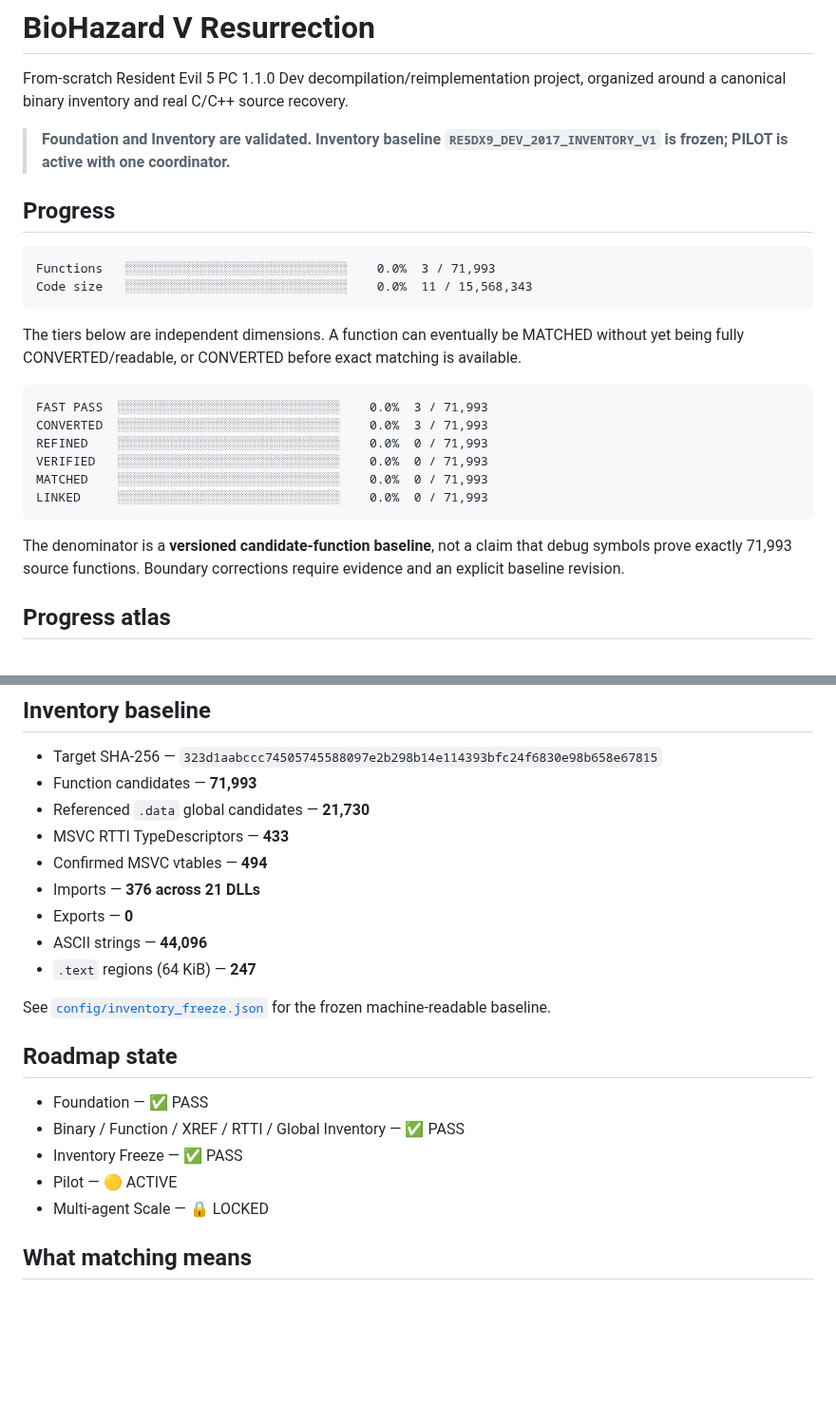
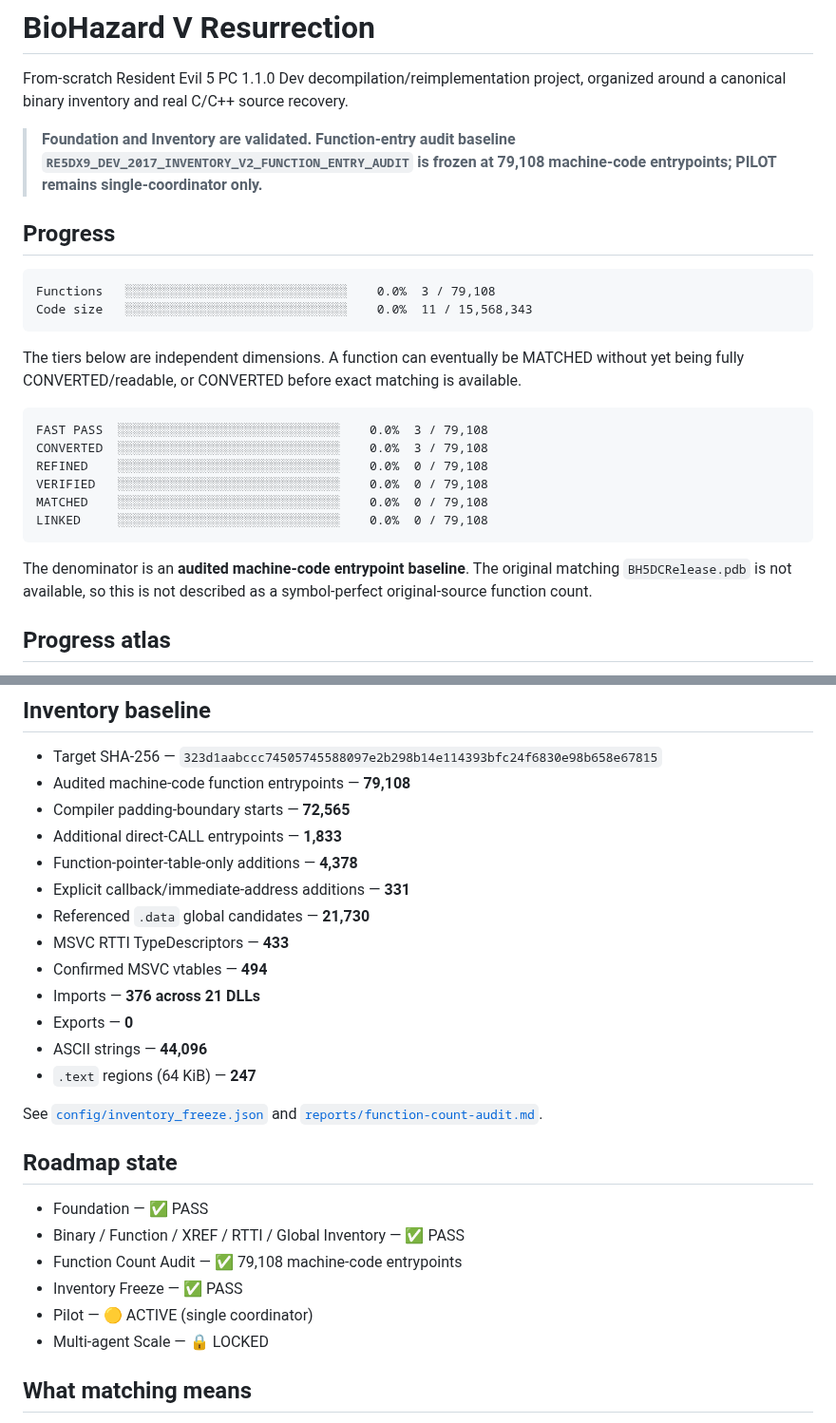
Before and after one commit to Putxo/BioHazard-V-Resurrection, a Markdown page: README.md, 2 parts joined by grey strips. Shown at 95% size. GitHub-like rendering; blank space fills up the shorter version.

Commit message:
progress: sync README to 79108 audited function entries

````diff
--- a/README.md
+++ b/README.md
@@ -2,13 +2,13 @@
 
 From-scratch Resident Evil 5 PC 1.1.0 Dev decompilation/reimplementation project, organized around a canonical binary inventory and real C/C++ source recovery.
 
-> **Foundation and Inventory are validated. Inventory baseline `RE5DX9_DEV_2017_INVENTORY_V1` is frozen; PILOT is active with one coordinator.**
+> **Foundation and Inventory are validated. Function-entry audit baseline `RE5DX9_DEV_2017_INVENTORY_V2_FUNCTION_ENTRY_AUDIT` is frozen at 79,108 machine-code entrypoints; PILOT remains single-coordinator only.**
 
 ## Progress
 
 <!-- progress:start -->
 ```
-Functions   ░░░░░░░░░░░░░░░░░░░░░░░░░░░░░░    0.0%  3 / 71,993
+Functions   ░░░░░░░░░░░░░░░░░░░░░░░░░░░░░░    0.0%  3 / 79,108
 Code size   ░░░░░░░░░░░░░░░░░░░░░░░░░░░░░░    0.0%  11 / 15,568,343
 ```
 <!-- progress:end -->
@@ -17,16 +17,16 @@ The tiers below are independent dimensions. A function can eventually be MATCHED
 
 <!-- tiers:start -->
 ```
-FAST PASS  ░░░░░░░░░░░░░░░░░░░░░░░░░░░░░░    0.0%  3 / 71,993
-CONVERTED  ░░░░░░░░░░░░░░░░░░░░░░░░░░░░░░    0.0%  3 / 71,993
-REFINED    ░░░░░░░░░░░░░░░░░░░░░░░░░░░░░░    0.0%  0 / 71,993
-VERIFIED   ░░░░░░░░░░░░░░░░░░░░░░░░░░░░░░    0.0%  0 / 71,993
-MATCHED    ░░░░░░░░░░░░░░░░░░░░░░░░░░░░░░    0.0%  0 / 71,993
-LINKED     ░░░░░░░░░░░░░░░░░░░░░░░░░░░░░░    0.0%  0 / 71,993
+FAST PASS  ░░░░░░░░░░░░░░░░░░░░░░░░░░░░░░    0.0%  3 / 79,108
+CONVERTED  ░░░░░░░░░░░░░░░░░░░░░░░░░░░░░░    0.0%  3 / 79,108
+REFINED    ░░░░░░░░░░░░░░░░░░░░░░░░░░░░░░    0.0%  0 / 79,108
+VERIFIED   ░░░░░░░░░░░░░░░░░░░░░░░░░░░░░░    0.0%  0 / 79,108
+MATCHED    ░░░░░░░░░░░░░░░░░░░░░░░░░░░░░░    0.0%  0 / 79,108
+LINKED     ░░░░░░░░░░░░░░░░░░░░░░░░░░░░░░    0.0%  0 / 79,108
 ```
 <!-- tiers:end -->
 
-The denominator is a **versioned candidate-function baseline**, not a claim that debug symbols prove exactly 71,993 source functions. Boundary corrections require evidence and an explicit baseline revision.
+The denominator is an **audited machine-code entrypoint baseline**. The original matching `BH5DCRelease.pdb` is not available, so this is not described as a symbol-perfect original-source function count.
 
 ## Progress atlas
 
@@ -51,7 +51,11 @@ The atlas is driven from canonical metadata. Inventoried-but-unimplemented code
 ## Inventory baseline
 
 - Target SHA-256 — `323d1aabccc74505745588097e2b298b14e114393bfc24f6830e98b658e67815`
-- Function candidates — **71,993**
+- Audited machine-code function entrypoints — **79,108**
+- Compiler padding-boundary starts — **72,565**
+- Additional direct-CALL entrypoints — **1,833**
+- Function-pointer-table-only additions — **4,378**
+- Explicit callback/immediate-address additions — **331**
 - Referenced `.data` global candidates — **21,730**
 - MSVC RTTI TypeDescriptors — **433**
 - Confirmed MSVC vtables — **494**
@@ -60,14 +64,15 @@ The atlas is driven from canonical metadata. Inventoried-but-unimplemented code
 - ASCII strings — **44,096**
 - `.text` regions (64 KiB) — **247**
 
-See [`config/inventory_freeze.json`](config/inventory_freeze.json) for the frozen machine-readable baseline.
+See [`config/inventory_freeze.json`](config/inventory_freeze.json) and [`reports/function-count-audit.md`](reports/function-count-audit.md).
 
 ## Roadmap state
 
 - Foundation — ✅ PASS
 - Binary / Function / XREF / RTTI / Global Inventory — ✅ PASS
+- Function Count Audit — ✅ 79,108 machine-code entrypoints
 - Inventory Freeze — ✅ PASS
-- Pilot — 🟡 ACTIVE
+- Pilot — 🟡 ACTIVE (single coordinator)
 - Multi-agent Scale — 🔒 LOCKED
 
 ## What matching means
````
